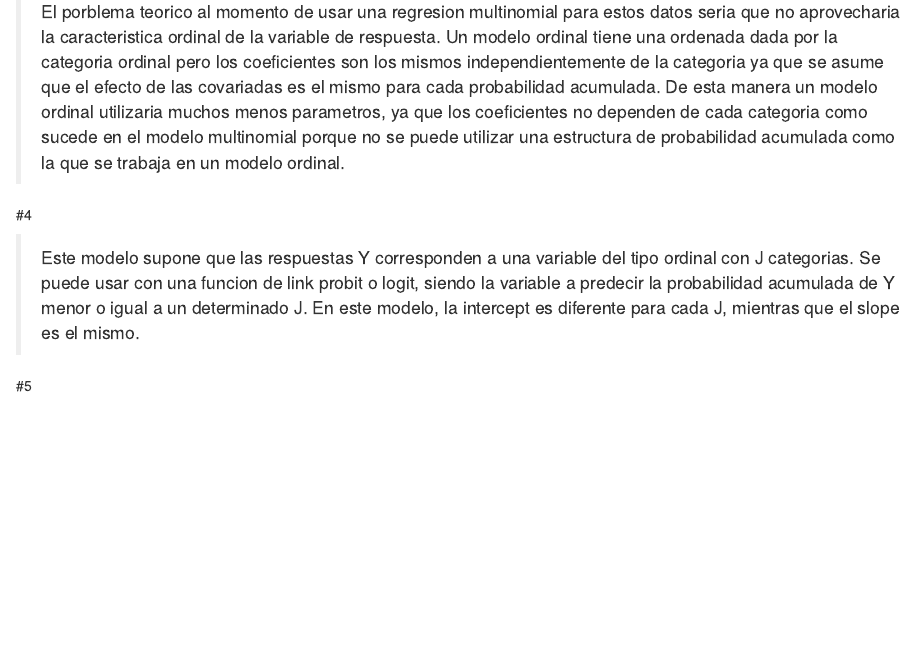
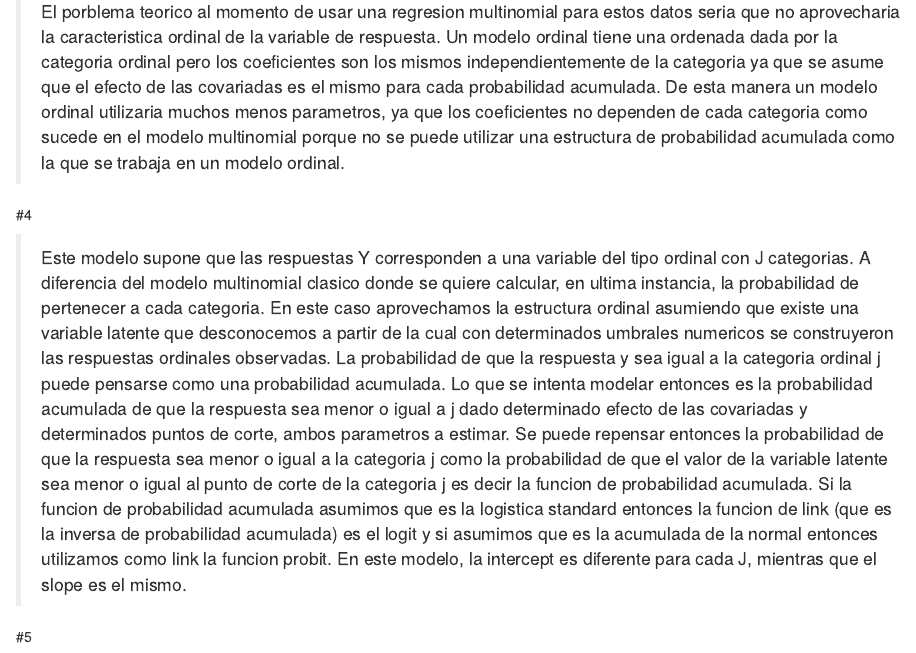
Before and after one commit to iair-embon/Herramientas_Modelado_Estadistica, an R Markdown document (GLM/TrabajoPractico2.Rmd): the page in a window 1100 px wide, from 1440 px down. Rendered offline with R 4.5, knitr and Pandoc, with nearby package versions; some code elsewhere in the file could not run offline.

Commit message:
Respondida la pregunta 4

```diff
--- a/GLM/TrabajoPractico2.Rmd
+++ b/GLM/TrabajoPractico2.Rmd
@@ -40,7 +40,7 @@ Segun Agresti (2015), el modelo de regresion lineal podria utilizarse para ver q
 
 #4
 
->Este modelo supone que las respuestas Y corresponden a una variable del tipo ordinal con J categorias. Se puede usar con una funcion de link probit o logit, siendo la variable a predecir la probabilidad acumulada de Y menor o igual a un determinado J. En este modelo, la intercept es diferente para cada J, mientras que el slope es el mismo.
+>Este modelo supone que las respuestas Y corresponden a una variable del tipo ordinal con J categorias. A diferencia del modelo multinomial clasico donde se quiere calcular, en ultima instancia, la probabilidad de pertenecer a cada categoria. En este caso aprovechamos la estructura ordinal asumiendo que existe una variable latente que desconocemos a partir de la cual con determinados umbrales numericos se construyeron las respuestas ordinales observadas. La probabilidad de que la respuesta y sea igual a la categoria ordinal j puede pensarse como una probabilidad acumulada. Lo que se intenta modelar entonces es la probabilidad acumulada de que la respuesta sea menor o igual a j dado determinado efecto de las covariadas y determinados puntos de corte, ambos parametros a estimar. Se puede repensar entonces la probabilidad de que la respuesta sea menor o igual a la categoria j como la probabilidad de que el valor de la variable latente sea menor o igual al punto de corte de la categoria j es decir la funcion de probabilidad acumulada. Si la funcion de probabilidad acumulada asumimos que es la logistica standard entonces la funcion de link (que es la inversa de probabilidad acumulada) es el logit y si asumimos que es la acumulada de la normal entonces utilizamos como link la funcion probit. En este modelo, la intercept es diferente para cada J, mientras que el slope es el mismo.
 
 #5
 
```
